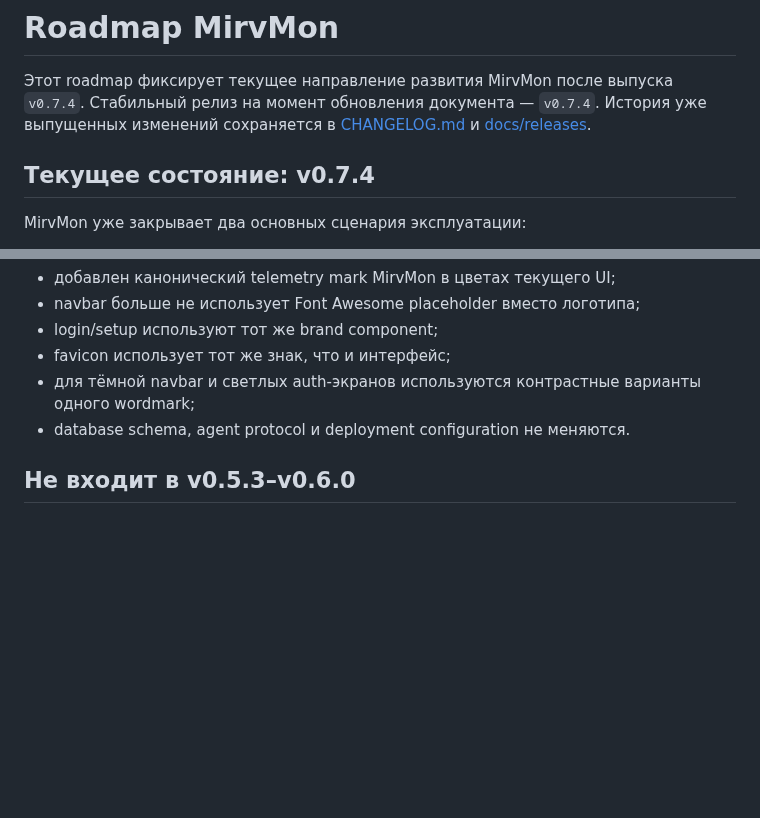
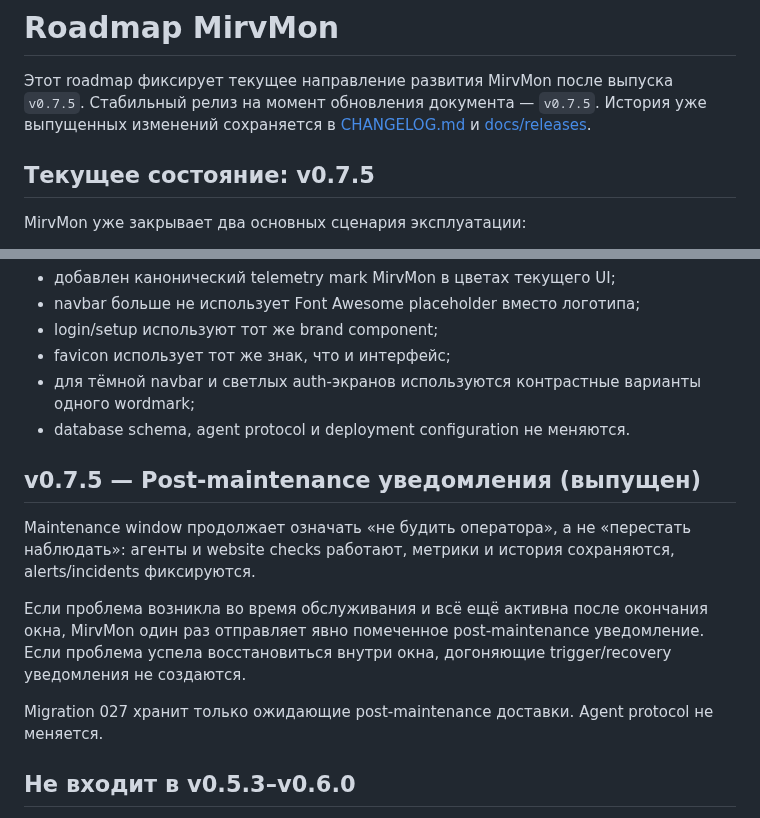
Before and after one commit to mirivlad/mirvmon, a Markdown page: ROADMAP.md, 2 parts joined by grey strips. Drawn GitHub-style; blank space fills up the shorter version.

Commit message:
docs: mark v0.7.5 maintenance behavior

```diff
--- a/ROADMAP.md
+++ b/ROADMAP.md
@@ -1,11 +1,11 @@
 # Roadmap MirvMon
 
 Этот roadmap фиксирует текущее направление развития MirvMon после выпуска
-`v0.7.4`. Стабильный релиз на момент обновления документа — `v0.7.4`.
+`v0.7.5`. Стабильный релиз на момент обновления документа — `v0.7.5`.
 История уже выпущенных изменений сохраняется в [CHANGELOG.md](CHANGELOG.md) и
 [docs/releases](docs/releases).
 
-## Текущее состояние: v0.7.4
+## Текущее состояние: v0.7.5
 
 MirvMon уже закрывает два основных сценария эксплуатации:
 
@@ -356,6 +356,20 @@ episode.
 - для тёмной navbar и светлых auth-экранов используются контрастные варианты одного wordmark;
 - database schema, agent protocol и deployment configuration не меняются.
 
+## v0.7.5 — Post-maintenance уведомления (выпущен)
+
+Maintenance window продолжает означать «не будить оператора», а не «перестать
+наблюдать»: агенты и website checks работают, метрики и история сохраняются,
+alerts/incidents фиксируются.
+
+Если проблема возникла во время обслуживания и всё ещё активна после окончания
+окна, MirvMon один раз отправляет явно помеченное post-maintenance уведомление.
+Если проблема успела восстановиться внутри окна, догоняющие trigger/recovery
+уведомления не создаются.
+
+Migration 027 хранит только ожидающие post-maintenance доставки. Agent protocol
+не меняется.
+
 ## Не входит в v0.5.3–v0.6.0
 
 Следующие направления сознательно не включаются без конкретной эксплуатационной
```
